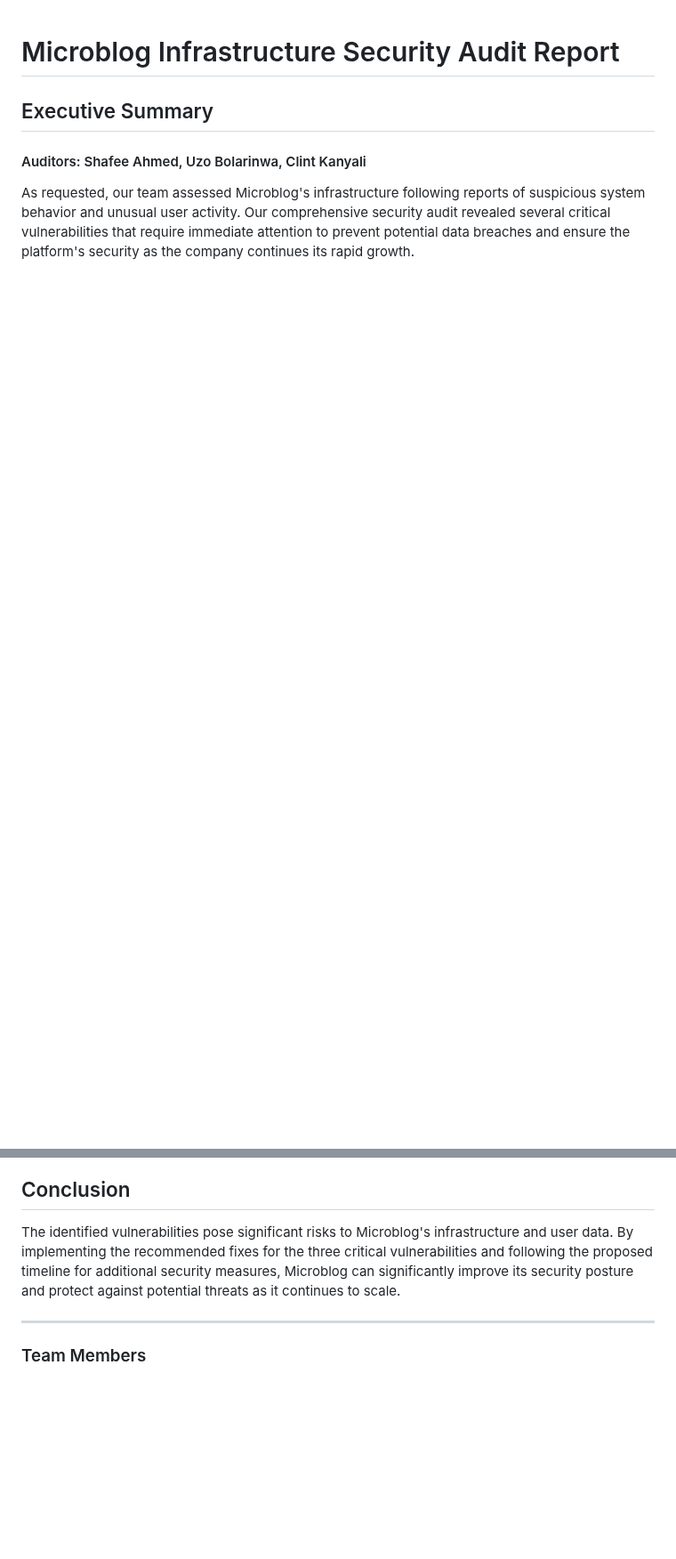
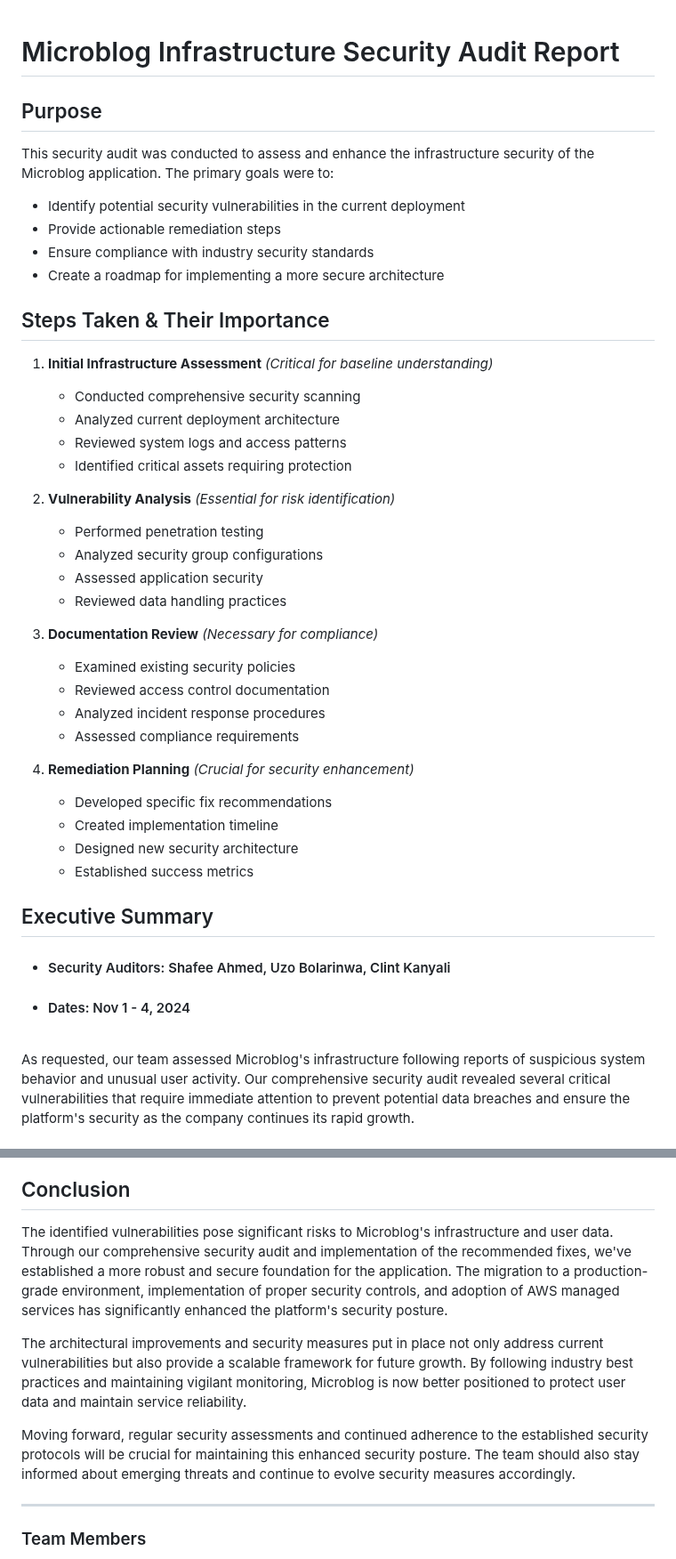
Before and after one commit to shafeeshafee/CloudSec-TF, a Markdown page: README.md, 2 parts joined by grey strips. Shown at 89% size. GitHub-like rendering; blank space fills up the shorter version.

```diff
--- a/README.md
+++ b/README.md
@@ -1,7 +1,43 @@
 # Microblog Infrastructure Security Audit Report
+
+## Purpose
+This security audit was conducted to assess and enhance the infrastructure security of the Microblog application. The primary goals were to:
+- Identify potential security vulnerabilities in the current deployment
+- Provide actionable remediation steps
+- Ensure compliance with industry security standards
+- Create a roadmap for implementing a more secure architecture
+
+## Steps Taken & Their Importance
+
+1. **Initial Infrastructure Assessment** *(Critical for baseline understanding)*
+   - Conducted comprehensive security scanning
+   - Analyzed current deployment architecture
+   - Reviewed system logs and access patterns
+   - Identified critical assets requiring protection
+
+2. **Vulnerability Analysis** *(Essential for risk identification)*
+   - Performed penetration testing
+   - Analyzed security group configurations
+   - Assessed application security
+   - Reviewed data handling practices
+
+3. **Documentation Review** *(Necessary for compliance)*
+   - Examined existing security policies
+   - Reviewed access control documentation
+   - Analyzed incident response procedures
+   - Assessed compliance requirements
+
+4. **Remediation Planning** *(Crucial for security enhancement)*
+   - Developed specific fix recommendations
+   - Created implementation timeline
+   - Designed new security architecture
+   - Established success metrics
 
 ## Executive Summary
 
-#### Auditors: Shafee Ahmed, Uzo Bolarinwa, Clint Kanyali
+- #### Security Auditors: Shafee Ahmed, Uzo Bolarinwa, Clint Kanyali
+- #### Dates: Nov 1 - 4, 2024
+
+<br />
 
 As requested, our team assessed Microblog's infrastructure following reports of suspicious system behavior and unusual user activity. Our comprehensive security audit revealed several critical vulnerabilities that require immediate attention to prevent potential data breaches and ensure the platform's security as the company continues its rapid growth.
@@ -245,7 +324,11 @@ This architecture also incorporates proper CI/CD pipelines through Jenkins, repl
 - Reduced mean time to detect (MTTD) and respond (MTTR)
 
 ## Conclusion
-The identified vulnerabilities pose significant risks to Microblog's infrastructure and user data. By implementing the recommended fixes for the three critical vulnerabilities and following the proposed timeline for additional security measures, Microblog can significantly improve its security posture and protect against potential threats as it continues to scale.
+The identified vulnerabilities pose significant risks to Microblog's infrastructure and user data. Through our comprehensive security audit and implementation of the recommended fixes, we've established a more robust and secure foundation for the application. The migration to a production-grade environment, implementation of proper security controls, and adoption of AWS managed services has significantly enhanced the platform's security posture.
+
+The architectural improvements and security measures put in place not only address current vulnerabilities but also provide a scalable framework for future growth. By following industry best practices and maintaining vigilant monitoring, Microblog is now better positioned to protect user data and maintain service reliability.
+
+Moving forward, regular security assessments and continued adherence to the established security protocols will be crucial for maintaining this enhanced security posture. The team should also stay informed about emerging threats and continue to evolve security measures accordingly.
 
 ---
 
```
Also changed, not shown: other parts of README.md (+57 -14 lines).
